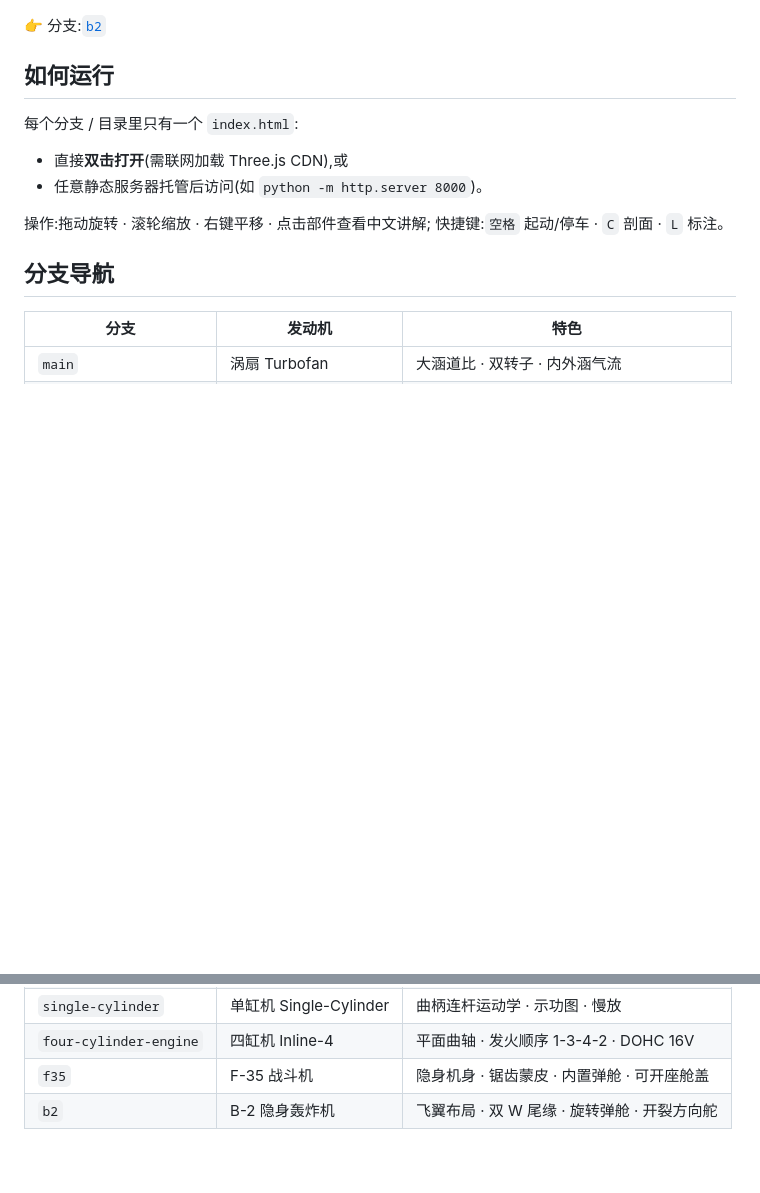
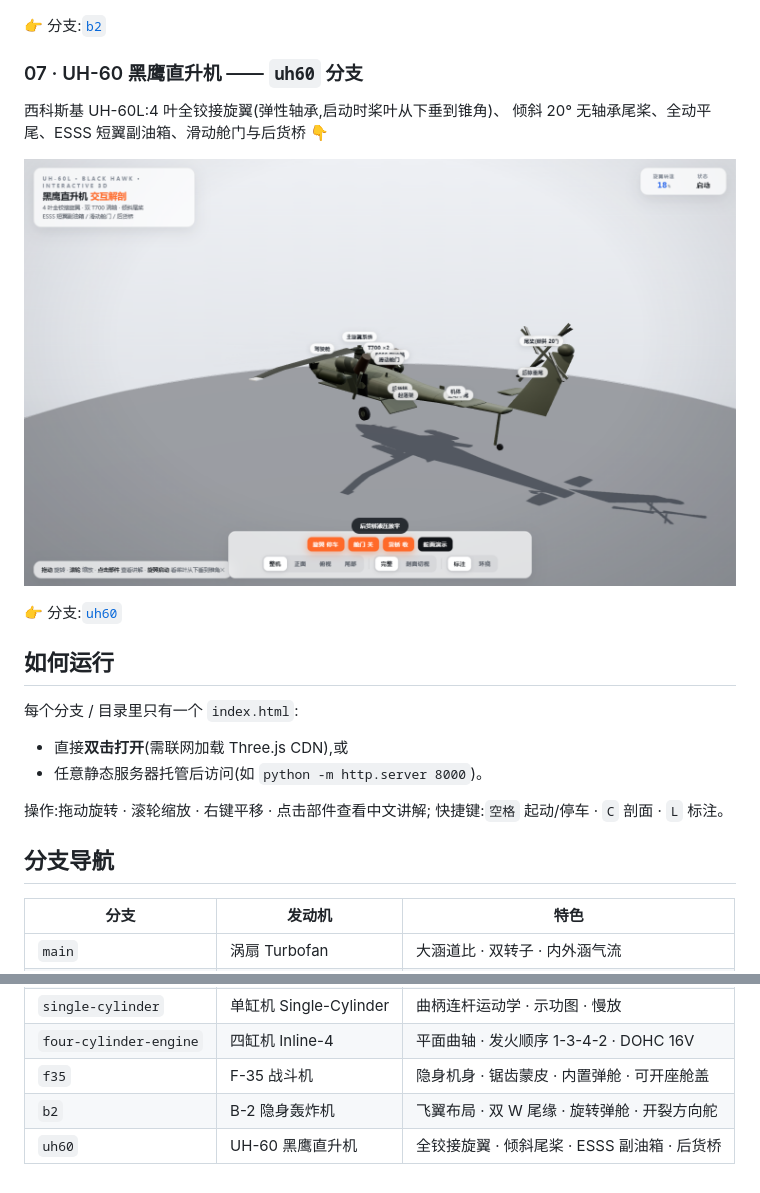
Before and after one commit to Dennis-x-1990/turbofan-engine, a Markdown page: README.md, 2 parts joined by grey strips. Rendered like a GitHub page; pictures changed too: docs/preview-uh60.png (added); blank space fills up the shorter version.

Commit message:
README 补充第七台:UH-60 黑鹰直升机

```diff
--- a/README.md
+++ b/README.md
@@ -54,6 +54,14 @@ F-35A 隐身战斗机:锯齿状蒙皮分缝线、DSI 进气道、内置弹舱(4
 
 👉 分支:[`b2`](https://github.com/Dennis-x-1990/turbofan-engine/tree/b2)
 
+### 07 · UH-60 黑鹰直升机 —— `uh60` 分支
+西科斯基 UH-60L:4 叶全铰接旋翼(弹性轴承,启动时桨叶从下垂到锥角)、
+倾斜 20° 无轴承尾桨、全动平尾、ESSS 短翼副油箱、滑动舱门与后货桥 👇
+
+![UH-60 黑鹰直升机](docs/preview-uh60.png)
+
+👉 分支:[`uh60`](https://github.com/Dennis-x-1990/turbofan-engine/tree/uh60)
+
 ## 如何运行
 
 每个分支 / 目录里只有一个 `index.html`:
@@ -74,3 +82,4 @@ F-35A 隐身战斗机:锯齿状蒙皮分缝线、DSI 进气道、内置弹舱(4
 | `four-cylinder-engine` | 四缸机 Inline-4 | 平面曲轴 · 发火顺序 1-3-4-2 · DOHC 16V |
 | `f35` | F-35 战斗机 | 隐身机身 · 锯齿蒙皮 · 内置弹舱 · 可开座舱盖 |
 | `b2` | B-2 隐身轰炸机 | 飞翼布局 · 双 W 尾缘 · 旋转弹舱 · 开裂方向舵 |
+| `uh60` | UH-60 黑鹰直升机 | 全铰接旋翼 · 倾斜尾桨 · ESSS 副油箱 · 后货桥 |
```
